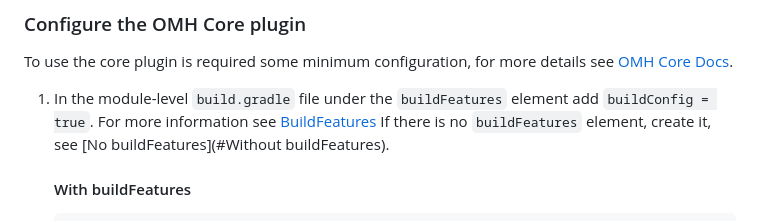
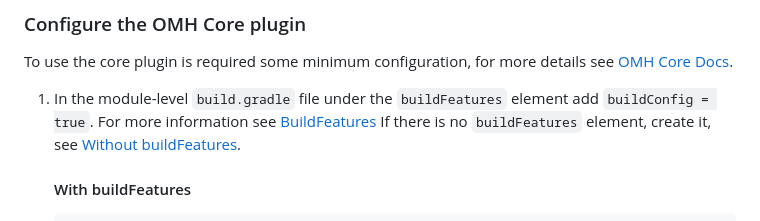
Before and after one commit to openmobilehub/omh-maps, a Markdown page: README.md, the part around one of its changes. Rendered like a GitHub page.

Commit message:
Maps sdk - Fix reference to an anchor.

```diff
--- a/README.md
+++ b/README.md
@@ -167,7 +167,7 @@ To add the core plugin dependency in a new project, follow the next steps:
 To use the core plugin is required some minimum configuration, for more details see [OMH Core Docs](https://github.com/openmobilehub/omh-core/tree/release/1.0).
 
 1. In the module-level `build.gradle` file under the `buildFeatures` element add `buildConfig = true`. For more information see [BuildFeatures](https://developer.android.com/reference/tools/gradle-api/7.0/com/android/build/api/dsl/BuildFeatures)
-If there is no `buildFeatures` element, create it, see [No buildFeatures](#Without buildFeatures).
+If there is no `buildFeatures` element, create it, see [Without buildFeatures](#without-buildFeatures).
 
    #### With buildFeatures
 
```
Also changed, not shown: other parts of README.md (+1 -1 lines).
